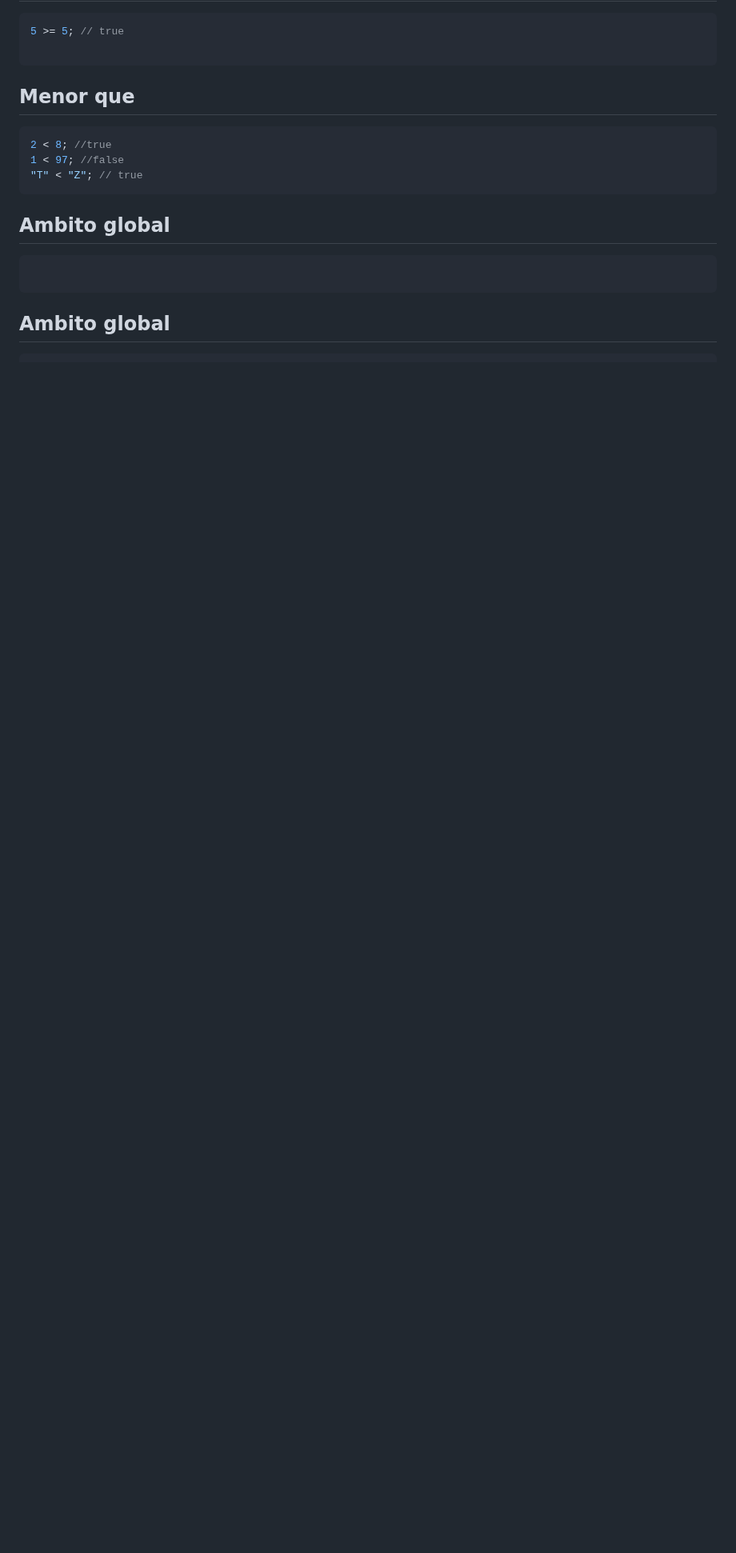
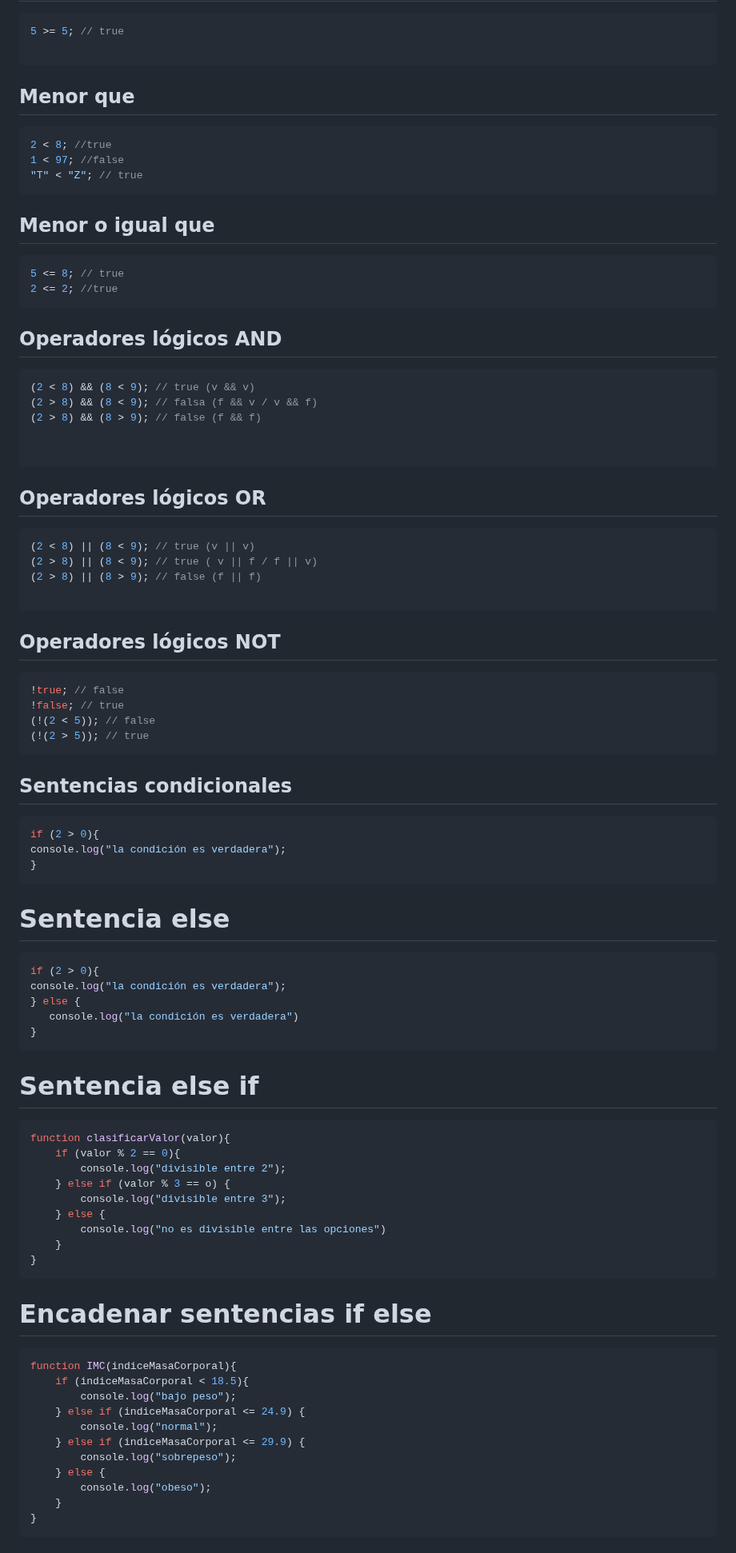
Before and after one commit to ibelabrador/FormacionDes, a Markdown page: tutorial_js.md, the part around one of its changes. Shown at 80% size. Drawn GitHub-style; blank space fills up the shorter version.

````diff
--- a/tutorial_js.md
+++ b/tutorial_js.md
@@ -319,9 +319,85 @@ console.log("Después: " + JSON.stringofy(miArreglo));
 "T" < "Z"; // true
 ```
 
-## Ambito global
+## Menor o igual que
 
 ``` js
+5 <= 8; // true
+2 <= 2; //true
+```
+## Operadores lógicos AND
+
+``` js
+(2 < 8) && (8 < 9); // true (v && v)
+(2 > 8) && (8 < 9); // falsa (f && v / v && f)
+(2 > 8) && (8 > 9); // false (f && f)
+
 
 ```
-## Ambito global
+
+## Operadores lógicos OR
+
+``` js
+(2 < 8) || (8 < 9); // true (v || v)
+(2 > 8) || (8 < 9); // true ( v || f / f || v)
+(2 > 8) || (8 > 9); // false (f || f)
+
+```
+
+## Operadores lógicos NOT
+
+``` js
+!true; // false
+!false; // true
+(!(2 < 5)); // false
+(!(2 > 5)); // true
+```
+
+## Sentencias condicionales
+
+``` js
+if (2 > 0){
+console.log("la condición es verdadera");
+}
+```
+
+# Sentencia else
+
+``` js
+if (2 > 0){
+console.log("la condición es verdadera");
+} else {
+   console.log("la condición es verdadera")
+}
+```
+
+# Sentencia else if
+
+``` js
+function clasificarValor(valor){
+    if (valor % 2 == 0){
+        console.log("divisible entre 2");
+    } else if (valor % 3 == o) {
+        console.log("divisible entre 3");
+    } else {
+        console.log("no es divisible entre las opciones")
+    }
+}
+```
+
+# Encadenar sentencias if else
+
+``` js
+function IMC(indiceMasaCorporal){
+    if (indiceMasaCorporal < 18.5){
+        console.log("bajo peso");
+    } else if (indiceMasaCorporal <= 24.9) {
+        console.log("normal");
+    } else if (indiceMasaCorporal <= 29.9) {
+        console.log("sobrepeso");
+    } else {
+        console.log("obeso");
+    }
+}
+```
+
````
Also changed, not shown: other parts of tutorial_js.md (+49 -3 lines).
